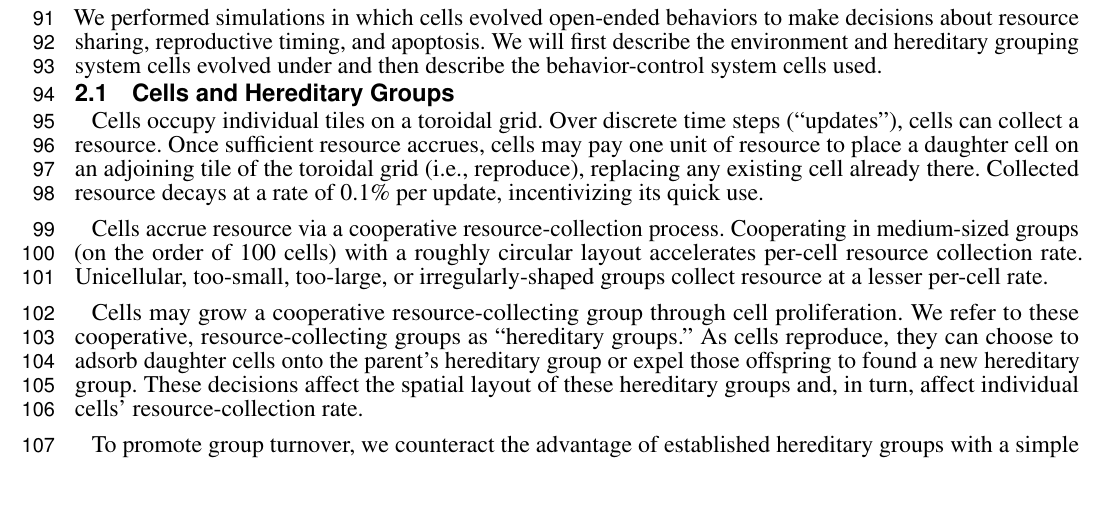
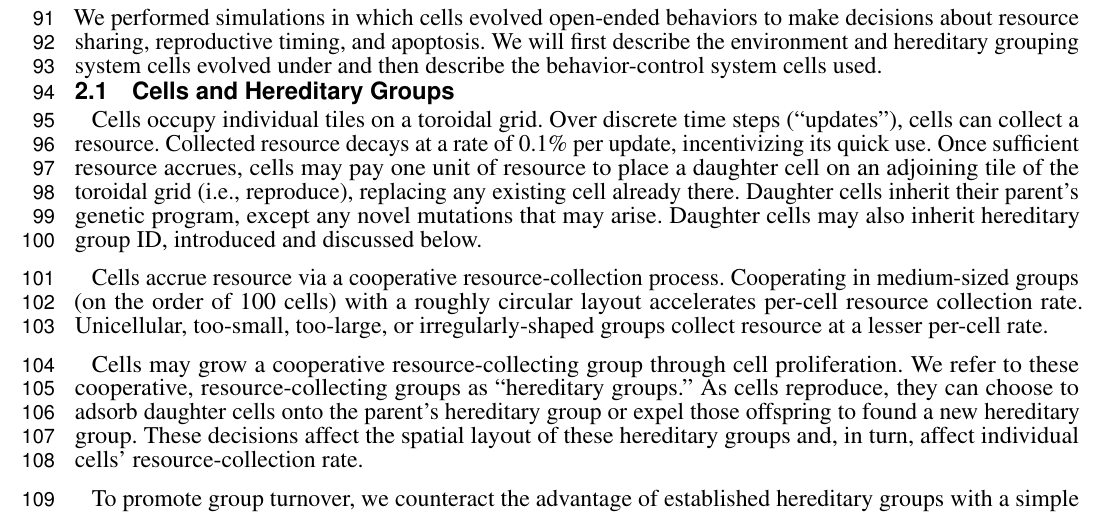
Before and after one commit to mmore500/frontiers-2021, a LaTeX document (main.tex, which reads tex/body/methods.tex): part of page 3 of 23, cut so that both start at the same text, the shorter picture padded with empty space. Compiled offline with pdfLaTeX.

Commit message:
Specify what daughter cells inherit

```diff
--- a/tex/body/methods.tex
+++ b/tex/body/methods.tex
@@ -9,8 +9,10 @@ We will first describe the environment and hereditary grouping system cells evol
 
 Cells occupy individual tiles on a toroidal grid.
 Over discrete time steps (``updates''), cells can collect a resource.
+Collected resource decays at a rate of 0.1\% per update, incentivizing its quick use.
 Once sufficient resource accrues, cells may pay one unit of resource to place a daughter cell on an adjoining tile of the toroidal grid (i.e., reproduce), replacing any existing cell already there.
-Collected resource decays at a rate of 0.1\% per update, incentivizing its quick use.
+Daughter cells inherit their parent's genetic program, except any novel mutations that may arise.
+Daughter cells may also inherit hereditary group ID, introduced and discussed below.
 
 Cells accrue resource via a cooperative resource-collection process.
 Cooperating in medium-sized groups (on the order of 100 cells) with a roughly circular layout accelerates per-cell resource collection rate.
```
